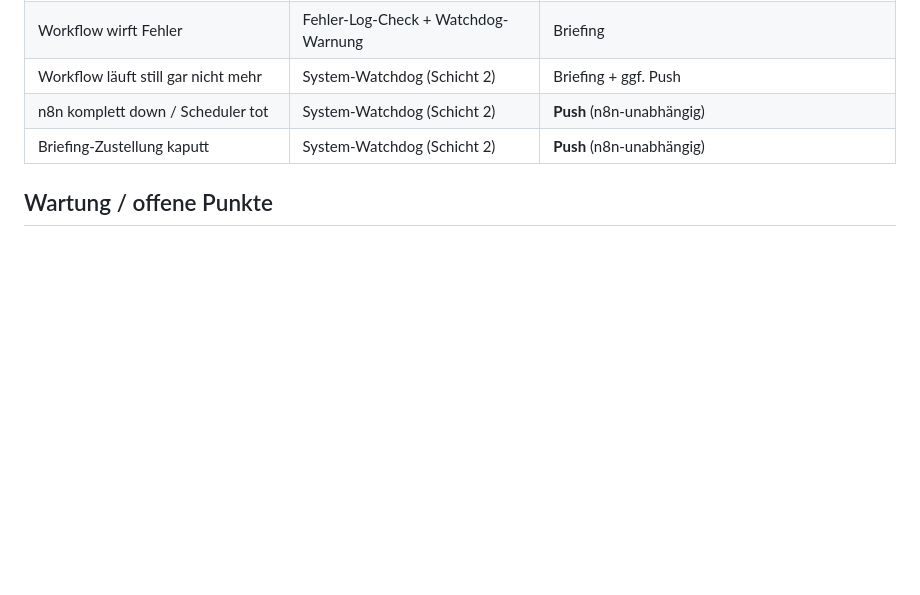
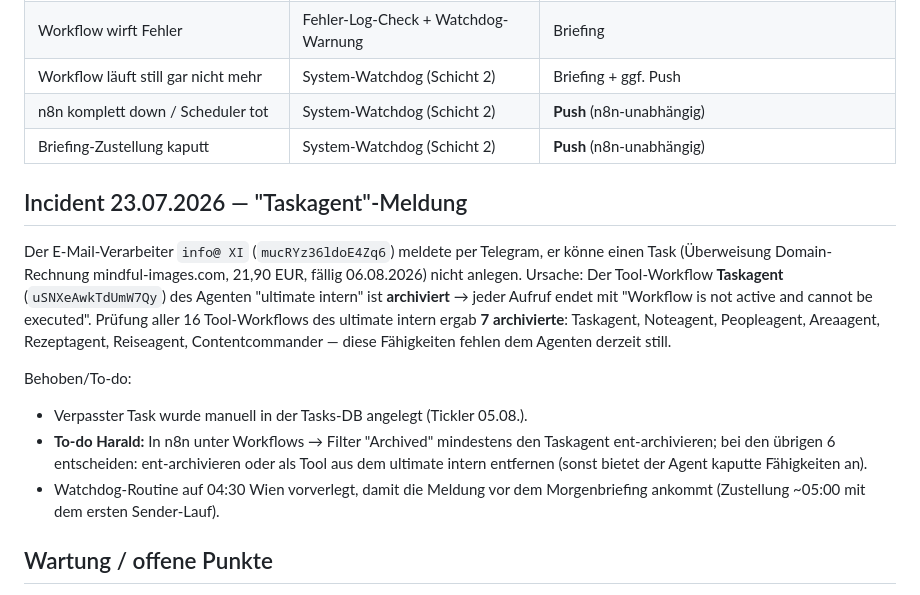
Before and after one commit to vibe-collector/apps, a Markdown page: monitoring/system-watchdog.md, the part around the change. Rendered like a GitHub page; blank space fills up the shorter version.

Commit message:
Dokumentiere Taskagent-Incident: 7 archivierte Tool-Workflows des ultimate intern
Ursache der Telegram-Meldung vom 23.07.: Taskagent-Workflow archiviert,
Tool-Aufrufe scheitern mit 'Workflow is not active'. 6 weitere Agent-Tools
ebenfalls archiviert. Watchdog auf 04:30 Wien vorverlegt (vor dem
Morgenbriefing).

Co-Authored-By: Claude Fable 5 <noreply@anthropic.com>
Claude-Session: https://claude.ai/code/session_01KRNEPJSVFtw4SkLu4tRLsJ

```diff
--- a/monitoring/system-watchdog.md
+++ b/monitoring/system-watchdog.md
@@ -60,6 +60,27 @@ Watchdog selbst lebt.
 | n8n komplett down / Scheduler tot | System-Watchdog (Schicht 2) | **Push** (n8n-unabhängig) |
 | Briefing-Zustellung kaputt | System-Watchdog (Schicht 2) | **Push** (n8n-unabhängig) |
 
+## Incident 23.07.2026 — "Taskagent"-Meldung
+
+Der E-Mail-Verarbeiter `info@ XI` (`mucRYz36ldoE4Zq6`) meldete per Telegram,
+er könne einen Task (Überweisung Domain-Rechnung mindful-images.com,
+21,90 EUR, fällig 06.08.2026) nicht anlegen. Ursache: Der Tool-Workflow
+**Taskagent** (`uSNXeAwkTdUmW7Qy`) des Agenten "ultimate intern" ist
+**archiviert** → jeder Aufruf endet mit "Workflow is not active and cannot
+be executed". Prüfung aller 16 Tool-Workflows des ultimate intern ergab
+**7 archivierte**: Taskagent, Noteagent, Peopleagent, Areaagent,
+Rezeptagent, Reiseagent, Contentcommander — diese Fähigkeiten fehlen dem
+Agenten derzeit still.
+
+Behoben/To-do:
+- Verpasster Task wurde manuell in der Tasks-DB angelegt (Tickler 05.08.).
+- **To-do Harald:** In n8n unter Workflows → Filter "Archived" mindestens
+  den Taskagent ent-archivieren; bei den übrigen 6 entscheiden:
+  ent-archivieren oder als Tool aus dem ultimate intern entfernen
+  (sonst bietet der Agent kaputte Fähigkeiten an).
+- Watchdog-Routine auf 04:30 Wien vorverlegt, damit die Meldung vor dem
+  Morgenbriefing ankommt (Zustellung ~05:00 mit dem ersten Sender-Lauf).
+
 ## Wartung / offene Punkte
 
 - Test-Workflows `TEST: Trigger-Registrierung via MCP` (`wNRYQ7ImxxTyuBwV`)
```
